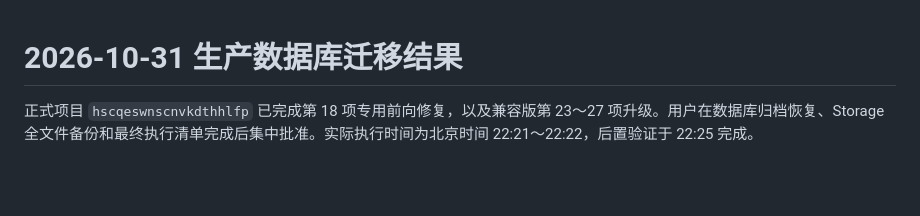
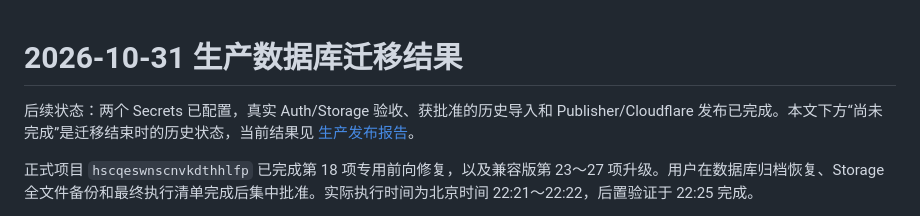
Before and after one commit to HSHSpaceX/personal-blog, a Markdown page: docs/PRODUCTION_MIGRATION_20261031.md, the part around the change. Rendered like a GitHub page; blank space fills up the shorter version.

Commit message:
docs: record verified production publication and legacy import

```diff
--- a/docs/PRODUCTION_MIGRATION_20261031.md
+++ b/docs/PRODUCTION_MIGRATION_20261031.md
@@ -1,4 +1,6 @@
 # 2026-10-31 生产数据库迁移结果
+
+后续状态：两个 Secrets 已配置，真实 Auth/Storage 验收、获批准的历史导入和 Publisher/Cloudflare 发布已完成。本文下方“尚未完成”是迁移结束时的历史状态，当前结果见 [生产发布报告](PRODUCTION_RELEASE_20261031.md)。
 
 正式项目 `hscqeswnscnvkdthhlfp` 已完成第 18 项专用前向修复，以及兼容版第 23～27 项升级。用户在数据库归档恢复、Storage 全文件备份和最终执行清单完成后集中批准。实际执行时间为北京时间 22:21～22:22，后置验证于 22:25 完成。
 
```
Also changed, not shown: docs/PRODUCTION_RELEASE_20261031.md (added, +45 -0 lines).
